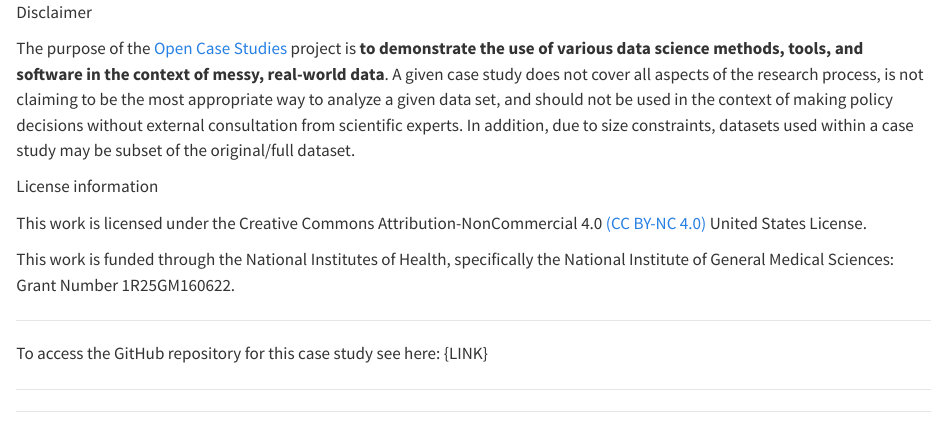
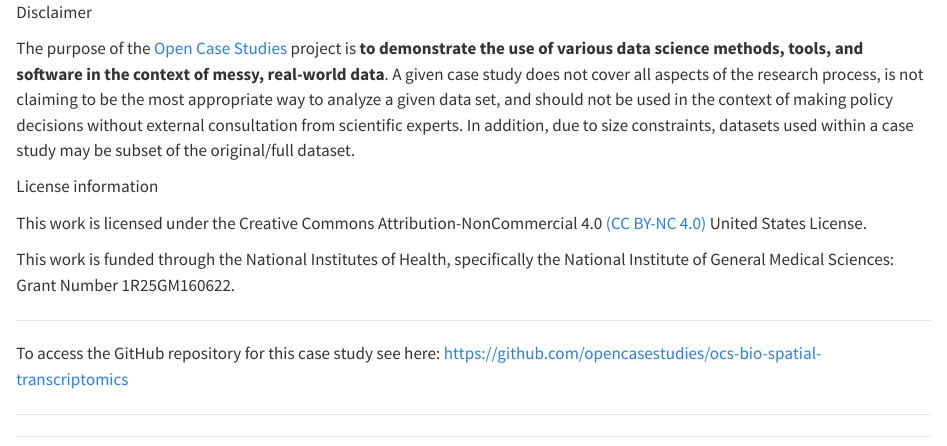
Before and after one commit to opencasestudies/bio-ocs-et-spatial-expression, a Quarto document (_ocs_frontmatter.qmd): the page in a window 1100 px wide, from its top. Rendered offline with R 4.5, knitr and Pandoc in place of Quarto, with nearby package versions.

Commit message:
Update _ocs_frontmatter.qmd repository link

```diff
--- a/_ocs_frontmatter.qmd
+++ b/_ocs_frontmatter.qmd
@@ -34,7 +34,7 @@
 See the following example from a previous case study (prior to Motivation section): https://www.opencasestudies.org/ocs-bp-co2-emissions/
 -->
 
-To access the GitHub repository for this case study see here: {LINK}
+To access the GitHub repository for this case study see here: https://github.com/opencasestudies/ocs-bio-spatial-transcriptomics
 
 <!--
 If the data isn't in the main github repository, be sure to describe and link to the open source location of the data and how to access it
```
